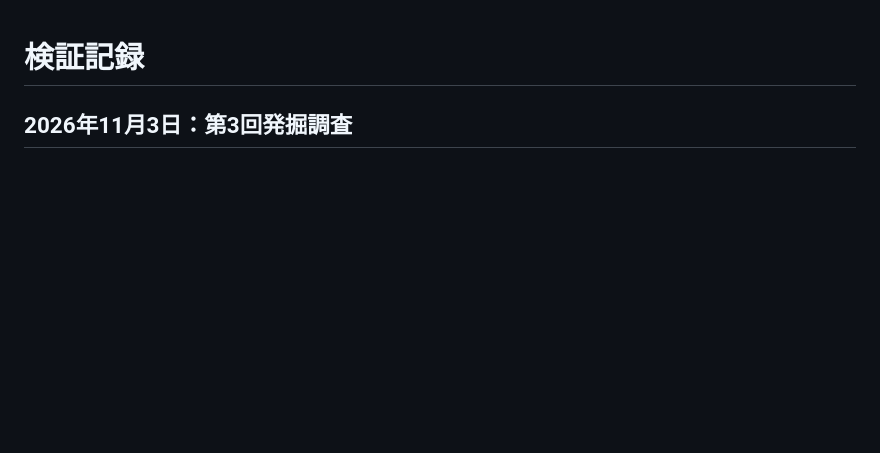
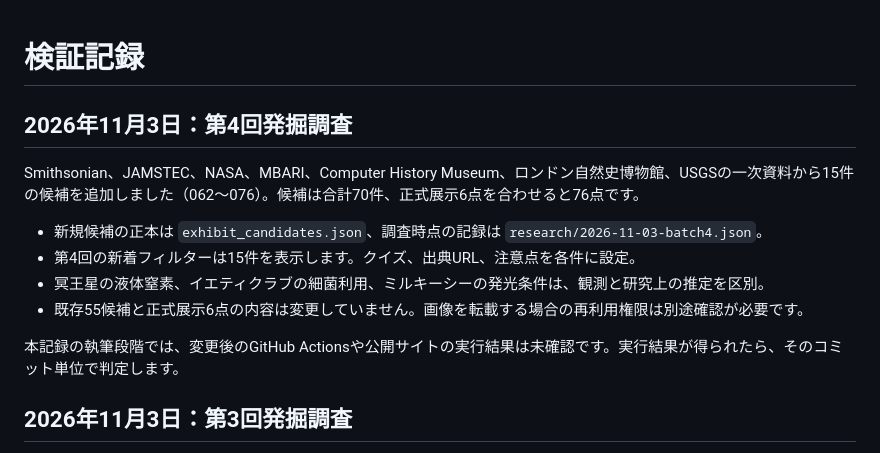
Before and after one commit to KAFKA2306/curious-museum, a Markdown page: VERIFICATION.md, the part around the change. Rendered like a GitHub page; blank space fills up the shorter version.

Commit message:
docs: record fourth research batch evidence scope and validation limits

```diff
--- a/VERIFICATION.md
+++ b/VERIFICATION.md
@@ -1,4 +1,15 @@
 # 検証記録
+
+## 2026年11月3日：第4回発掘調査
+
+Smithsonian、JAMSTEC、NASA、MBARI、Computer History Museum、ロンドン自然史博物館、USGSの一次資料から15件の候補を追加しました（062〜076）。候補は合計70件、正式展示6点を合わせると76点です。
+
+- 新規候補の正本は `exhibit_candidates.json`、調査時点の記録は `research/2026-11-03-batch4.json`。
+- 第4回の新着フィルターは15件を表示します。クイズ、出典URL、注意点を各件に設定。
+- 冥王星の液体窒素、イエティクラブの細菌利用、ミルキーシーの発光条件は、観測と研究上の推定を区別。
+- 既存55候補と正式展示6点の内容は変更していません。画像を転載する場合の再利用権限は別途確認が必要です。
+
+本記録の執筆段階では、変更後のGitHub Actionsや公開サイトの実行結果は未確認です。実行結果が得られたら、そのコミット単位で判定します。
 
 ## 2026年11月3日：第3回発掘調査
 
```
